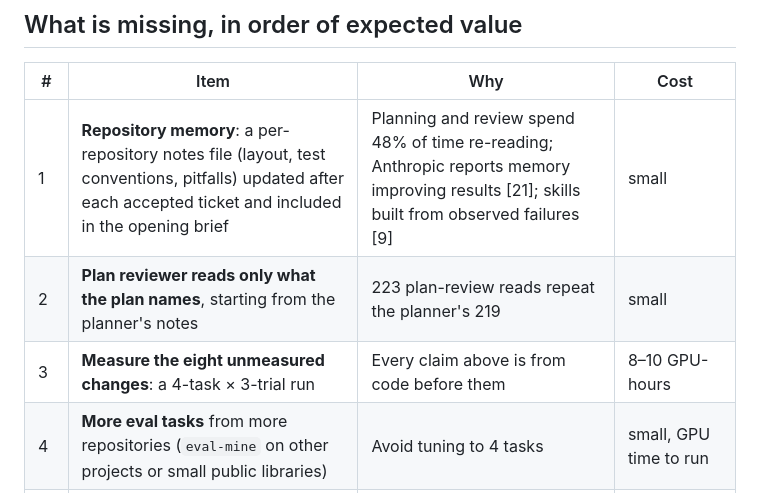
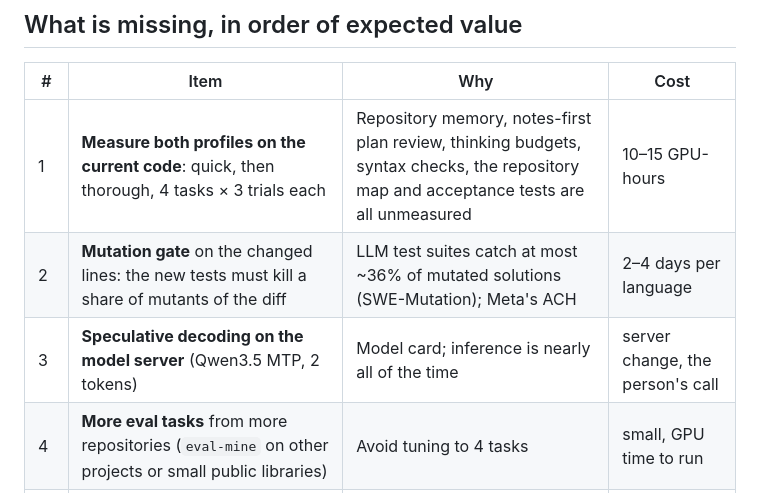
Before and after one commit to DavidTheHero/graph_engineering, a Markdown page: docs/DESIGN.md, the part around one of its changes. GitHub-like rendering.

```diff
--- a/docs/DESIGN.md
+++ b/docs/DESIGN.md
@@ -193,9 +219,9 @@ Without the append-only change, the prefix-cache hit rate was 83%.
 
 | # | Item | Why | Cost |
 |---|---|---|---|
-| 1 | **Repository memory**: a per-repository notes file (layout, test conventions, pitfalls) updated after each accepted ticket and included in the opening brief | Planning and review spend 48% of time re-reading; Anthropic reports memory improving results [21]; skills built from observed failures [9] | small |
-| 2 | **Plan reviewer reads only what the plan names**, starting from the planner's notes | 223 plan-review reads repeat the planner's 219 | small |
-| 3 | **Measure the eight unmeasured changes**: a 4-task × 3-trial run | Every claim above is from code before them | 8–10 GPU-hours |
+| 1 | **Measure both profiles on the current code**: quick, then thorough, 4 tasks × 3 trials each | Repository memory, notes-first plan review, thinking budgets, syntax checks, the repository map and acceptance tests are all unmeasured | 10–15 GPU-hours |
+| 2 | **Mutation gate** on the changed lines: the new tests must kill a share of mutants of the diff | LLM test suites catch at most ~36% of mutated solutions (SWE-Mutation); Meta's ACH | 2–4 days per language |
+| 3 | **Speculative decoding on the model server** (Qwen3.5 MTP, 2 tokens) | Model card; inference is nearly all of the time | server change, the person's call |
 | 4 | **More eval tasks** from more repositories (`eval-mine` on other projects or small public libraries) | Avoid tuning to 4 tasks | small, GPU time to run |
 | 5 | **One live ticket to a real PR** on General_AI_Agent | Proves the publish/merge path | 1 ticket; needs the person's go-ahead |
 | 6 | **Containment fixes** from the stash | Required before any repository you do not own | medium |
```
Also changed, not shown: other parts of docs/DESIGN.md (+35 -9 lines).
